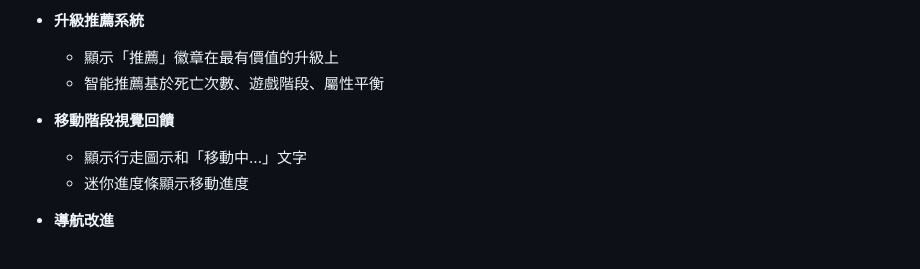
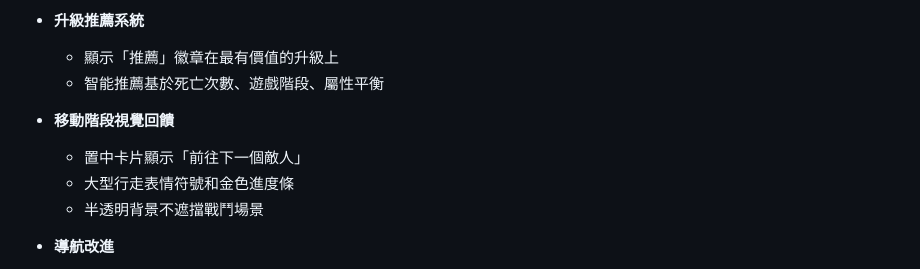
Before and after one commit to minatoplanb/endless-knight-react, a Markdown page: CHANGELOG.md, the part around the change. Drawn GitHub-style.

Commit message:
docs: Update CHANGELOG with traveling indicator improvements
Co-Authored-By: Claude Opus 4.5 <noreply@anthropic.com>

```diff
--- a/CHANGELOG.md
+++ b/CHANGELOG.md
@@ -137,8 +137,9 @@
   - 智能推薦基於死亡次數、遊戲階段、屬性平衡
 
 - **移動階段視覺回饋**
-  - 顯示行走圖示和「移動中...」文字
-  - 迷你進度條顯示移動進度
+  - 置中卡片顯示「前往下一個敵人」
+  - 大型行走表情符號和金色進度條
+  - 半透明背景不遮擋戰鬥場景
 
 - **導航改進**
   - TopBar 新增成就按鈕（🏆）
```
